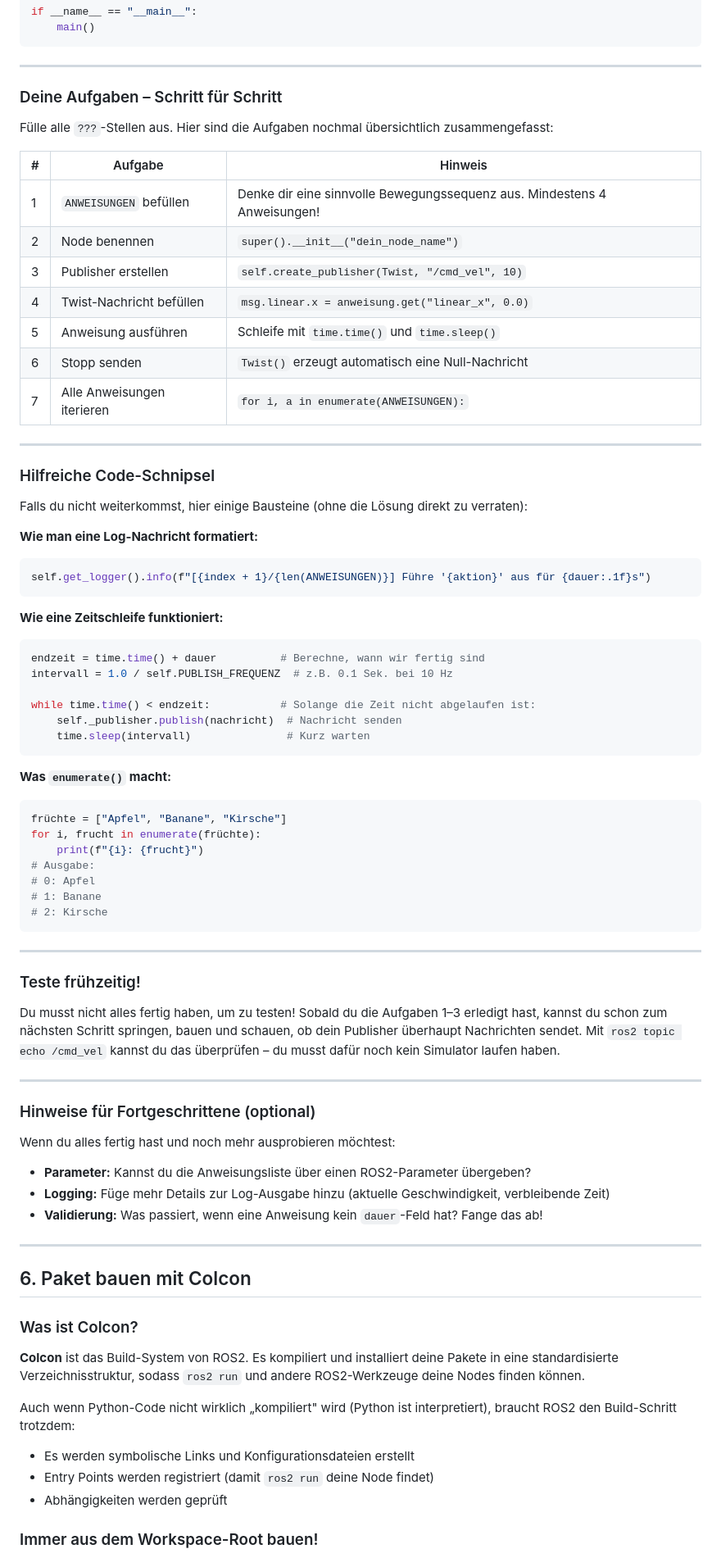
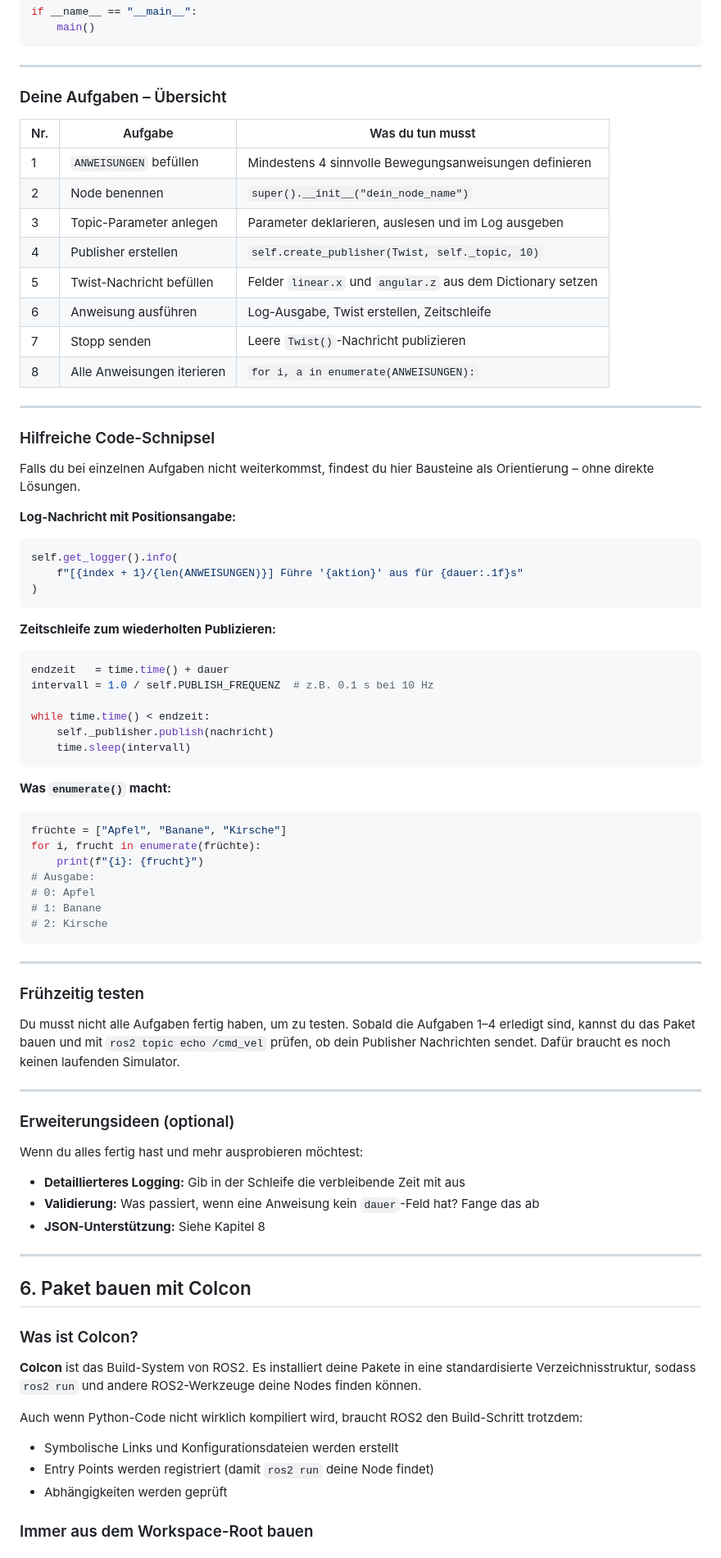
Before and after one commit to Merlin2LmmL/ros-motion-script-executor, a Markdown page: README.md, the part around one of its changes. Shown at 82% size. Rendered like a GitHub page.

````diff
--- a/README.md
+++ b/README.md
@@ -650,39 +679,40 @@ if __name__ == "__main__":
 
 ---
 
-### Deine Aufgaben – Schritt für Schritt
+### Deine Aufgaben – Übersicht
 
-Fülle alle `???`-Stellen aus. Hier sind die Aufgaben nochmal übersichtlich zusammengefasst:
-
-| # | Aufgabe | Hinweis |
-|---|---------|---------|
-| 1 | `ANWEISUNGEN` befüllen | Denke dir eine sinnvolle Bewegungssequenz aus. Mindestens 4 Anweisungen! |
+| Nr. | Aufgabe | Was du tun musst |
+|-----|---------|-----------------|
+| 1 | `ANWEISUNGEN` befüllen | Mindestens 4 sinnvolle Bewegungsanweisungen definieren |
 | 2 | Node benennen | `super().__init__("dein_node_name")` |
-| 3 | Publisher erstellen | `self.create_publisher(Twist, "/cmd_vel", 10)` |
-| 4 | Twist-Nachricht befüllen | `msg.linear.x = anweisung.get("linear_x", 0.0)` |
-| 5 | Anweisung ausführen | Schleife mit `time.time()` und `time.sleep()` |
-| 6 | Stopp senden | `Twist()` erzeugt automatisch eine Null-Nachricht |
-| 7 | Alle Anweisungen iterieren | `for i, a in enumerate(ANWEISUNGEN):` |
+| 3 | Topic-Parameter anlegen | Parameter deklarieren, auslesen und im Log ausgeben |
+| 4 | Publisher erstellen | `self.create_publisher(Twist, self._topic, 10)` |
+| 5 | Twist-Nachricht befüllen | Felder `linear.x` und `angular.z` aus dem Dictionary setzen |
+| 6 | Anweisung ausführen | Log-Ausgabe, Twist erstellen, Zeitschleife |
+| 7 | Stopp senden | Leere `Twist()`-Nachricht publizieren |
+| 8 | Alle Anweisungen iterieren | `for i, a in enumerate(ANWEISUNGEN):` |
 
 ---
 
 ### Hilfreiche Code-Schnipsel
 
-Falls du nicht weiterkommst, hier einige Bausteine (ohne die Lösung direkt zu verraten):
+Falls du bei einzelnen Aufgaben nicht weiterkommst, findest du hier Bausteine als Orientierung – ohne direkte Lösungen.
 
-**Wie man eine Log-Nachricht formatiert:**
+**Log-Nachricht mit Positionsangabe:**
 ```python
-self.get_logger().info(f"[{index + 1}/{len(ANWEISUNGEN)}] Führe '{aktion}' aus für {dauer:.1f}s")
+self.get_logger().info(
+    f"[{index + 1}/{len(ANWEISUNGEN)}] Führe '{aktion}' aus für {dauer:.1f}s"
+)
 ```
 
-**Wie eine Zeitschleife funktioniert:**
+**Zeitschleife zum wiederholten Publizieren:**
 ```python
-endzeit = time.time() + dauer          # Berechne, wann wir fertig sind
-intervall = 1.0 / self.PUBLISH_FREQUENZ  # z.B. 0.1 Sek. bei 10 Hz
+endzeit   = time.time() + dauer
+intervall = 1.0 / self.PUBLISH_FREQUENZ  # z.B. 0.1 s bei 10 Hz
 
-while time.time() < endzeit:           # Solange die Zeit nicht abgelaufen ist:
-    self._publisher.publish(nachricht)  # Nachricht senden
-    time.sleep(intervall)               # Kurz warten
+while time.time() < endzeit:
+    self._publisher.publish(nachricht)
+    time.sleep(intervall)
 ```
 
 **Was `enumerate()` macht:**
@@ -698,19 +728,19 @@ for i, frucht in enumerate(früchte):
 
 ---
 
-### Teste frühzeitig!
+### Frühzeitig testen
 
-Du musst nicht alles fertig haben, um zu testen! Sobald du die Aufgaben 1–3 erledigt hast, kannst du schon zum nächsten Schritt springen, bauen und schauen, ob dein Publisher überhaupt Nachrichten sendet. Mit `ros2 topic echo /cmd_vel` kannst du das überprüfen – du musst dafür noch kein Simulator laufen haben.
+Du musst nicht alle Aufgaben fertig haben, um zu testen. Sobald die Aufgaben 1–4 erledigt sind, kannst du das Paket bauen und mit `ros2 topic echo /cmd_vel` prüfen, ob dein Publisher Nachrichten sendet. Dafür braucht es noch keinen laufenden Simulator.
 
 ---
 
-### Hinweise für Fortgeschrittene (optional)
+### Erweiterungsideen (optional)
 
-Wenn du alles fertig hast und noch mehr ausprobieren möchtest:
+Wenn du alles fertig hast und mehr ausprobieren möchtest:
 
-- **Parameter:** Kannst du die Anweisungsliste über einen ROS2-Parameter übergeben?
-- **Logging:** Füge mehr Details zur Log-Ausgabe hinzu (aktuelle Geschwindigkeit, verbleibende Zeit)
-- **Validierung:** Was passiert, wenn eine Anweisung kein `dauer`-Feld hat? Fange das ab!
+- **Detaillierteres Logging:** Gib in der Schleife die verbleibende Zeit mit aus
+- **Validierung:** Was passiert, wenn eine Anweisung kein `dauer`-Feld hat? Fange das ab
+- **JSON-Unterstützung:** Siehe Kapitel 8
 
 ---
 
@@ -718,12 +748,12 @@ Wenn du alles fertig hast und noch mehr ausprobieren möchtest:
 
 ### Was ist Colcon?
 
-**Colcon** ist das Build-System von ROS2. Es kompiliert und installiert deine Pakete in eine standardisierte Verzeichnisstruktur, sodass `ros2 run` und andere ROS2-Werkzeuge deine Nodes finden können.
+**Colcon** ist das Build-System von ROS2. Es installiert deine Pakete in eine standardisierte Verzeichnisstruktur, sodass `ros2 run` und andere ROS2-Werkzeuge deine Nodes finden können.
 
-Auch wenn Python-Code nicht wirklich „kompiliert" wird (Python ist interpretiert), braucht ROS2 den Build-Schritt trotzdem:
-- Es werden symbolische Links und Konfigurationsdateien erstellt
+Auch wenn Python-Code nicht wirklich kompiliert wird, braucht ROS2 den Build-Schritt trotzdem:
+- Symbolische Links und Konfigurationsdateien werden erstellt
 - Entry Points werden registriert (damit `ros2 run` deine Node findet)
 - Abhängigkeiten werden geprüft
 
-### Immer aus dem Workspace-Root bauen!
+### Immer aus dem Workspace-Root bauen
 
````
Also changed, not shown: other parts of README.md (+241 -216 lines).
